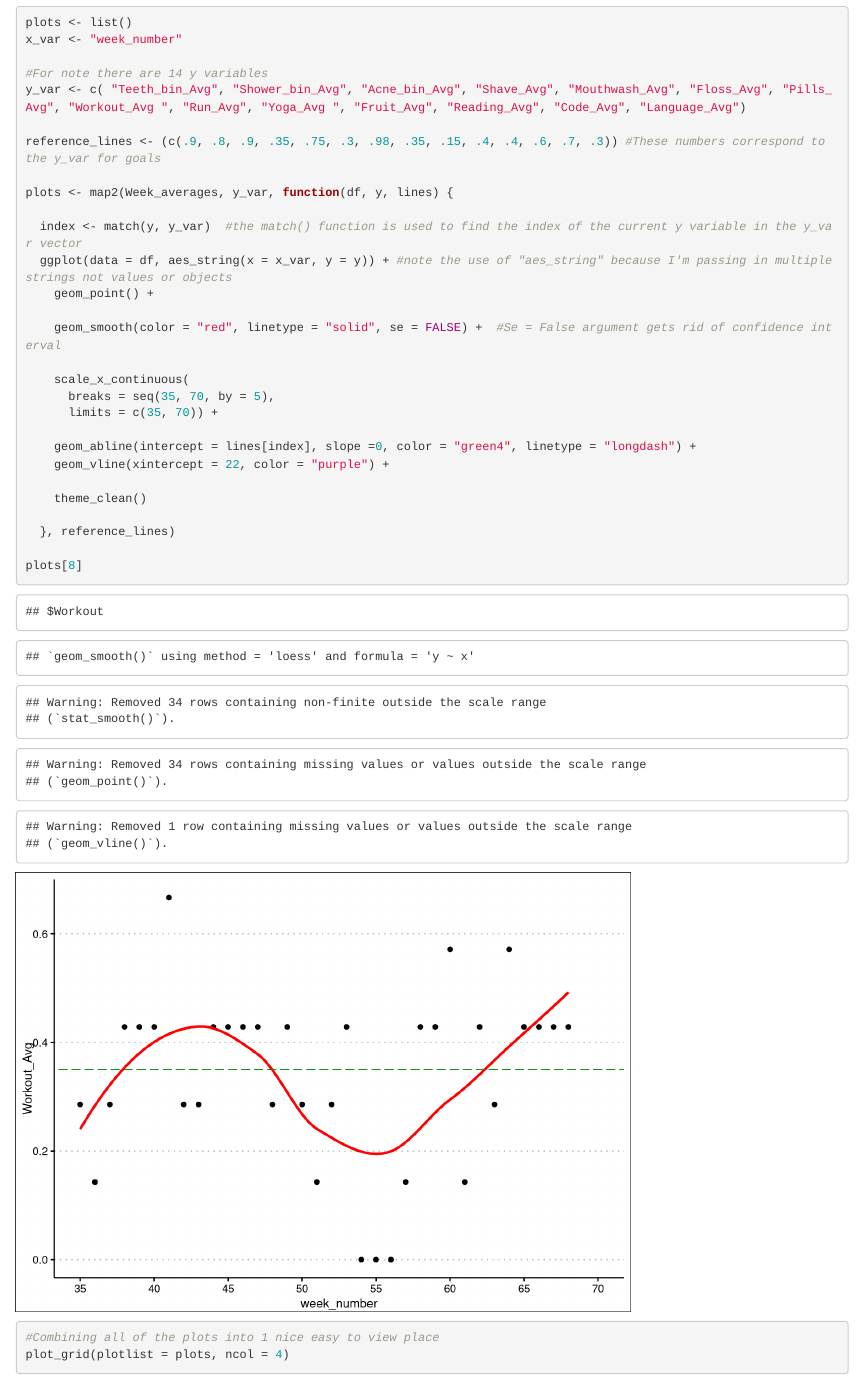
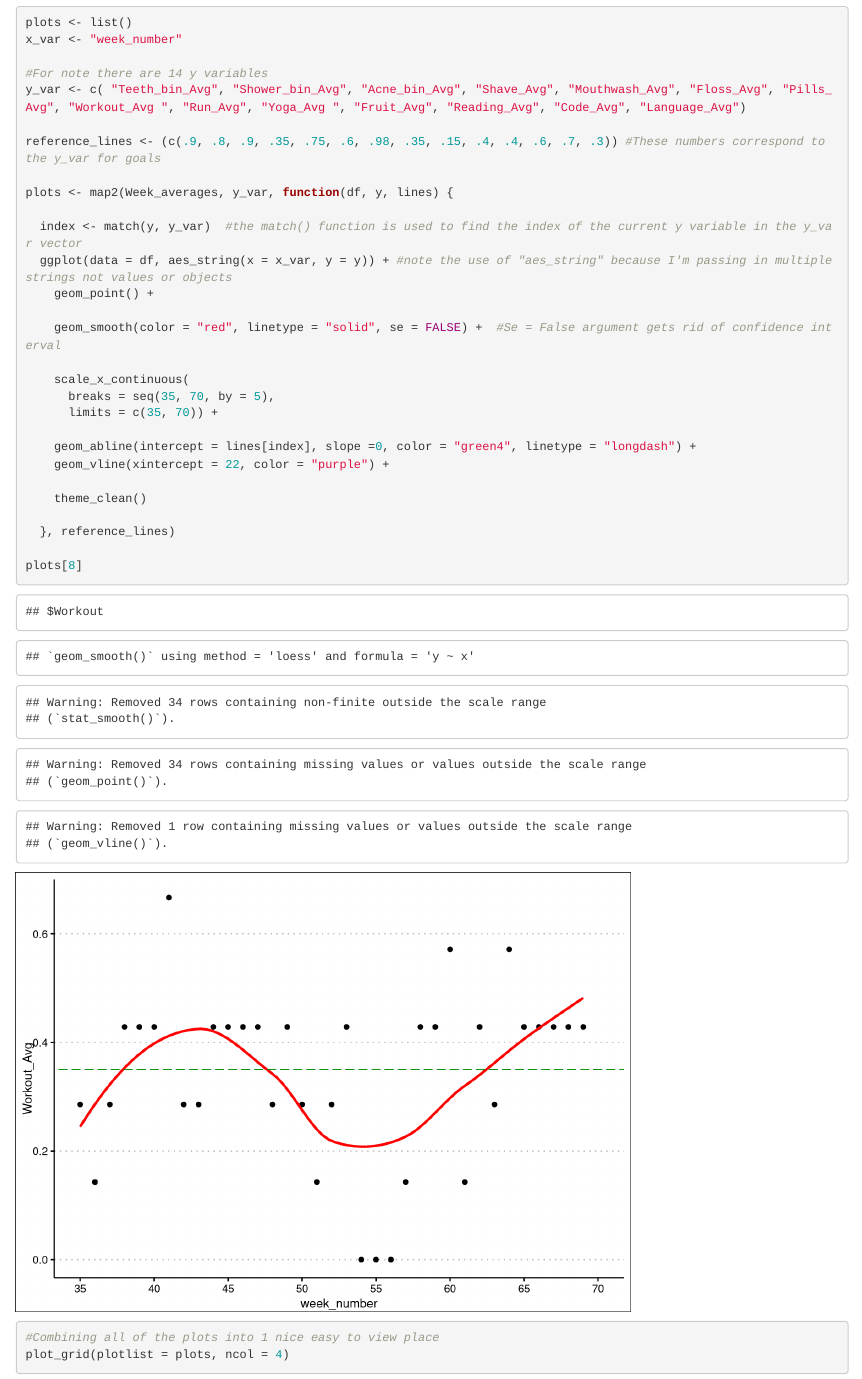
Before and after one commit to Ryan-Iacovone/Dailies, an R Markdown document (orig_Dalies.Rmd): the page in a window 1100 px wide, from 13390 px down. Rendered offline with R 4.5, knitr and Pandoc, with nearby package versions; some code elsewhere in the file could not run offline.

Commit message:
WEEKLY Update

```diff
--- a/orig_Dalies.Rmd
+++ b/orig_Dalies.Rmd
@@ -207,7 +207,7 @@ x_var <- "week_number"
 #For note there are 14 y variables
 y_var <- c( "Teeth_bin_Avg", "Shower_bin_Avg", "Acne_bin_Avg", "Shave_Avg", "Mouthwash_Avg", "Floss_Avg", "Pills_Avg", "Workout_Avg ", "Run_Avg", "Yoga_Avg ", "Fruit_Avg", "Reading_Avg", "Code_Avg", "Language_Avg")
 
-reference_lines <- (c(.9, .8, .9, .35, .75, .3, .98, .35, .15, .4, .4, .6, .7, .3)) #These numbers correspond to the y_var for goals
+reference_lines <- (c(.9, .8, .9, .35, .75, .6, .98, .35, .15, .4, .4, .6, .7, .3)) #These numbers correspond to the y_var for goals
 
 plots <- map2(Week_averages, y_var, function(df, y, lines) {
 
```
Also changed, not shown: Data/Dailies Final.xlsx, Data/Dailies.xlsx, 1 other file.
